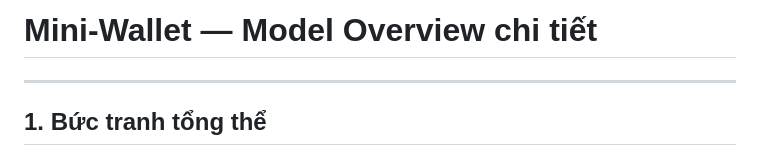
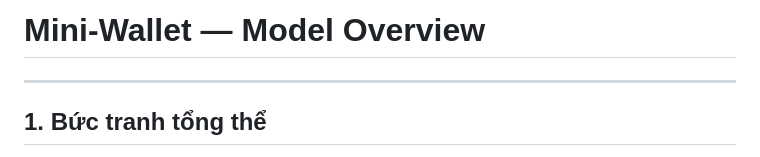
Before and after one commit to NguyenTrongHieutt/Mini-Wallet, a Markdown page: docs/ERD_Data_Dictionary/MODEL-OVERVIEW.md, the part around one of its changes. GitHub-like rendering.

```diff
--- a/docs/ERD_Data_Dictionary/MODEL-OVERVIEW.md
+++ b/docs/ERD_Data_Dictionary/MODEL-OVERVIEW.md
@@ -1,4 +1,4 @@
-# Mini-Wallet — Model Overview chi tiết
+# Mini-Wallet — Model Overview
 
 ---
 
```
Also changed, not shown: other parts of docs/ERD_Data_Dictionary/MODEL-OVERVIEW.md (+0 -1 lines).
